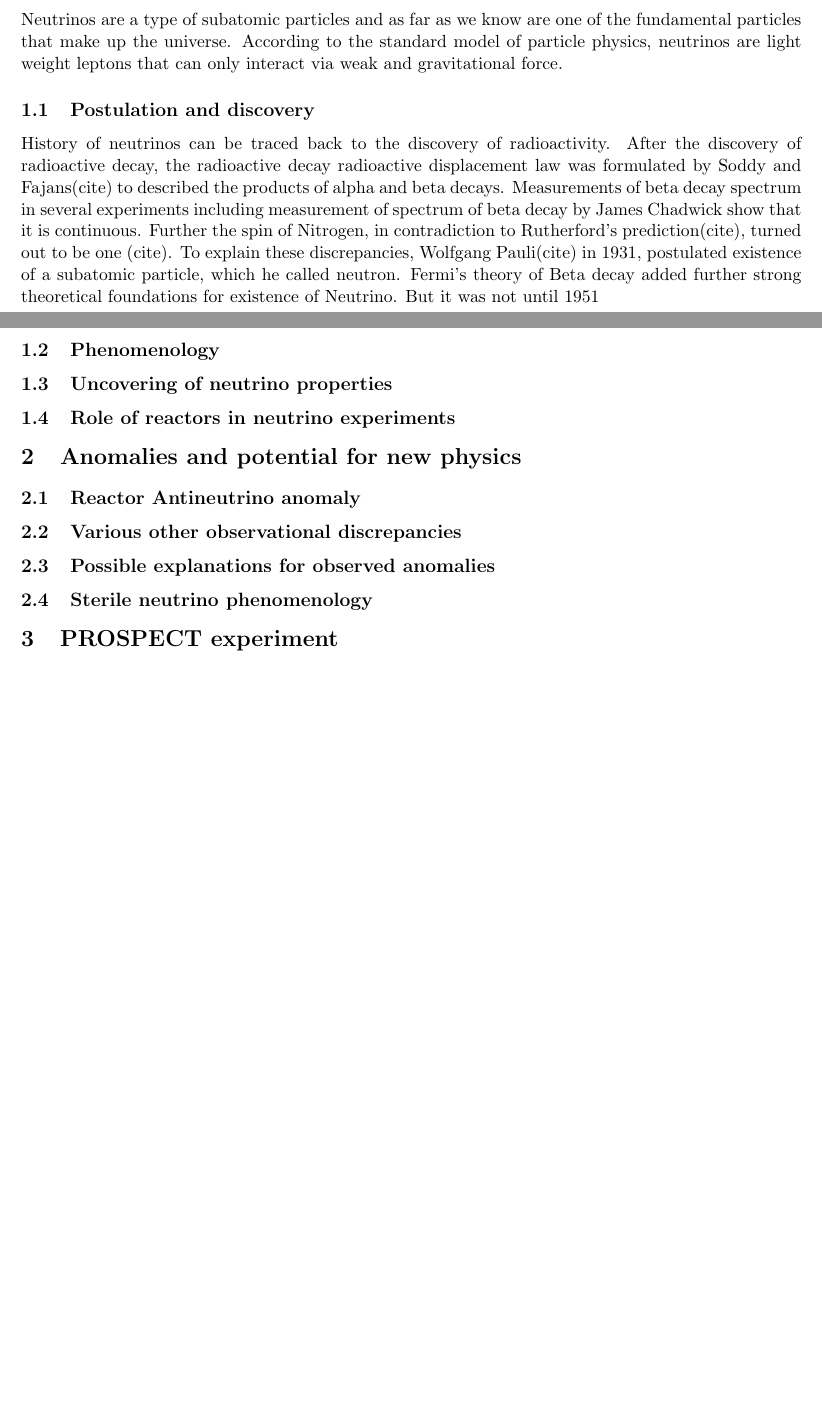
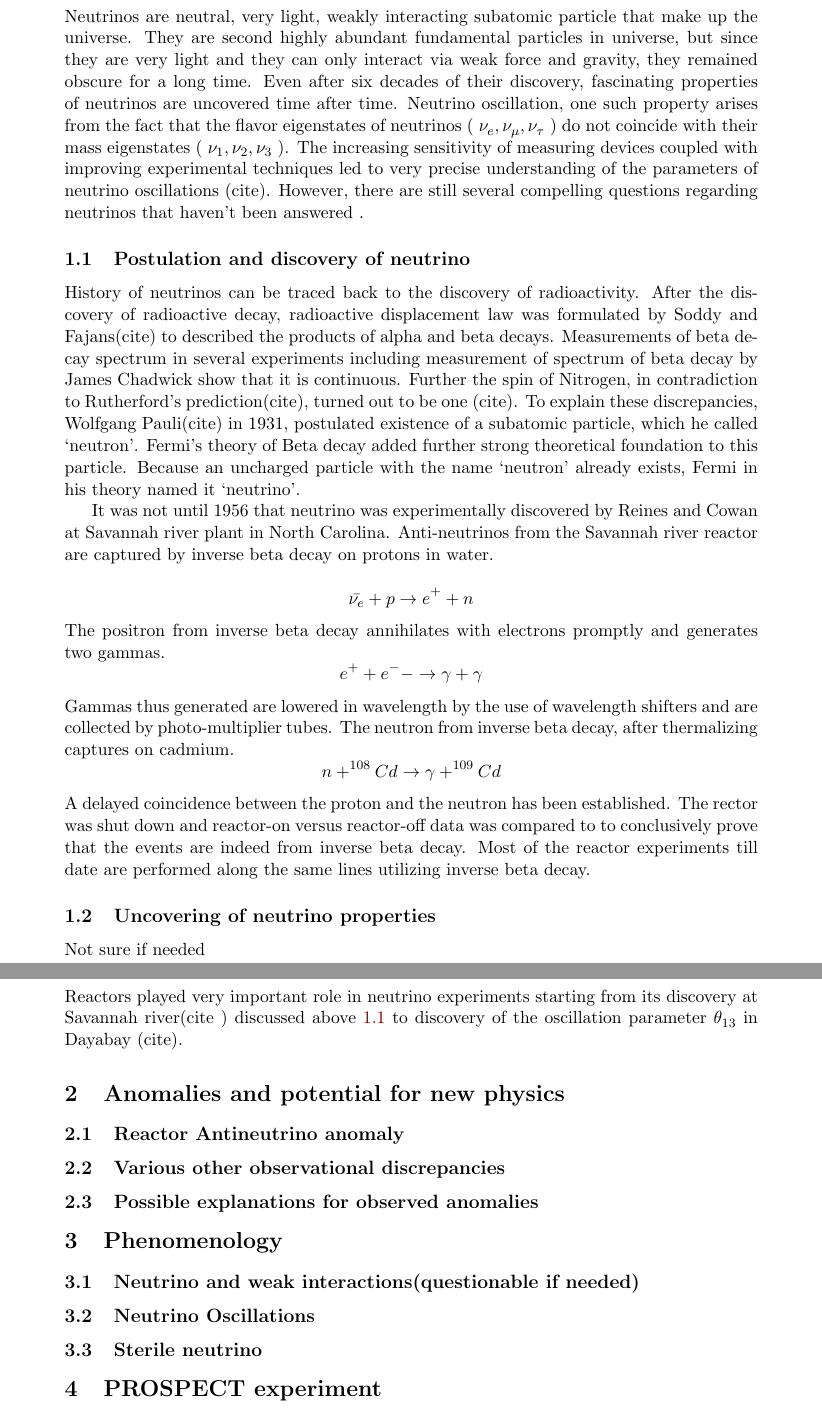
Before and after one commit to psurukuc/Comprehensive_Paper, a LaTeX document (Comprehensive_Paper_Surukuchi.tex): two parts of pages 2 and 3 of 3 before the commit and two parts of pages 3 and 4 of 4 after it, joined at a grey line, cut at the place of the change, the shorter picture padded with empty space. Compiled offline with pdfLaTeX.

Commit message:
A little bit of introduction

```diff
--- a/Comprehensive_Paper_Surukuchi.tex
+++ b/Comprehensive_Paper_Surukuchi.tex
@@ -27,9 +27,9 @@
 \date{\displaydate{date}}
 \setlength{\topmargin}{-0.5 in}
 \setlength{\textheight}{8.8 in}
-\addtolength{\oddsidemargin}{-.875in}
+\addtolength{\oddsidemargin}{-0.5in}
 \addtolength{\evensidemargin}{-.875in}
-\addtolength{\textwidth}{1.75in}
+\addtolength{\textwidth}{1in}
 \begin{document}
 \maketitle
 \begin{center}
@@ -40,18 +40,28 @@
 
 \tableofcontents
 
-\section{Neutrinos Background and theory}
-Neutrinos are a type of subatomic particles and as far as we know are one of the fundamental particles that make up the universe. According to the standard model of particle physics, neutrinos are light weight leptons that can only interact via weak and gravitational force.
-
-\subsection{Postulation and discovery}
-History of neutrinos can be traced back to the discovery of radioactivity. After the discovery of radioactive decay,  the radioactive decay radioactive displacement law was formulated by Soddy and Fajans(cite) to described the products of alpha and beta decays. Measurements of beta decay spectrum in several experiments including measurement of spectrum of beta decay by James Chadwick show that it is continuous. Further the spin of Nitrogen, in contradiction to Rutherford's prediction(cite), turned out to be one (cite). To explain these discrepancies, Wolfgang Pauli(cite) in 1931, postulated existence of a subatomic particle, which he called neutron. Fermi's theory of Beta decay added further strong theoretical foundations for existence of Neutrino. But it was not until 1951
-
-\subsection{Phenomenology}
+\newpage
 
 
+\section{Neutrino background and theory}
+Neutrinos are neutral, very light, weakly interacting subatomic particle that make up the universe. They are second highly abundant fundamental particles in universe, but since they are very light and they can only interact via weak force and gravity, they remained obscure for a long time. Even after six decades of their discovery, fascinating properties of neutrinos are uncovered time after time. Neutrino oscillation, one such property arises from the fact that the flavor eigenstates of neutrinos ( $ \nu_{e}, \nu_{\mu}, \nu_{\tau} $ ) do not coincide with their mass eigenstates ( $ \nu_{1}, \nu_{2}, \nu_{3} $ ). The increasing sensitivity of measuring devices coupled with improving experimental techniques led to very precise understanding of the parameters of neutrino oscillations (cite). However, there are still several compelling questions regarding neutrinos that haven't been answered .
+
+\subsection{Postulation and discovery of neutrino}
+\label{discovery}
+History of neutrinos can be traced back to the discovery of radioactivity. After the discovery of radioactive decay, radioactive displacement law was formulated by Soddy and Fajans(cite) to described the products of alpha and beta decays. Measurements of beta decay spectrum in several experiments including measurement of spectrum of beta decay by James Chadwick show that it is continuous. Further the spin of Nitrogen, in contradiction to Rutherford's prediction(cite), turned out to be one (cite). To explain these discrepancies, Wolfgang Pauli(cite) in 1931, postulated existence of a subatomic particle, which he called `neutron'. Fermi's theory of Beta decay added further strong theoretical foundation to this particle. Because an uncharged particle with the name `neutron' already exists, Fermi in his theory named it `neutrino'.
+
+It was not until 1956 that neutrino was experimentally discovered by Reines and Cowan at Savannah river plant in North Carolina.  Anti-neutrinos from the Savannah river reactor are captured by inverse beta decay on protons in water.
+
+$$ \bar{\nu_{e}} + p \rightarrow e^{+} + n  $$
+The positron from inverse beta decay annihilates with electrons promptly and generates two gammas.
+$$ e^{+} + e^{-} -\rightarrow \gamma + \gamma $$
+Gammas thus generated are lowered in wavelength by the use of wavelength shifters and are collected by photo-multiplier tubes. The neutron from inverse beta decay, after thermalizing captures on cadmium.
+$$ n + ^{108}Cd \rightarrow \gamma + ^ {109}Cd  $$
+A delayed coincidence between the proton and the neutron has been established. The rector was shut down and reactor-on versus reactor-off data was compared to to conclusively prove that the events are indeed from inverse beta decay. Most of the reactor experiments till date are performed along the same lines utilizing inverse beta decay.
 \subsection{Uncovering of neutrino properties}
-
+Not sure if needed
 \subsection{Role of reactors in neutrino experiments}
+Reactors played very important role in neutrino experiments starting from its discovery at Savannah river(cite ) discussed above \ref{discovery} to discovery of the oscillation parameter $ \theta_{13} $ in Dayabay (cite).
 
 \section{Anomalies and potential for new physics}
 
@@ -61,7 +71,13 @@ History of neutrinos can be traced back to the discovery of radioactivity. After
 
 \subsection{Possible explanations for observed anomalies}
 
-\subsection{Sterile neutrino phenomenology}
+\section{Phenomenology}
+
+\subsection{Neutrino and weak interactions(questionable if needed)}
+
+\subsection{Neutrino Oscillations}
+
+\subsection{Sterile neutrino }
 
 \section{PROSPECT experiment}
 
```
Also changed, not shown: Comprehensive_Paper_Surukuchi.pdf, Comprehensive_Paper_Surukuchi.tex (7 more changed lines), 5 other files.
